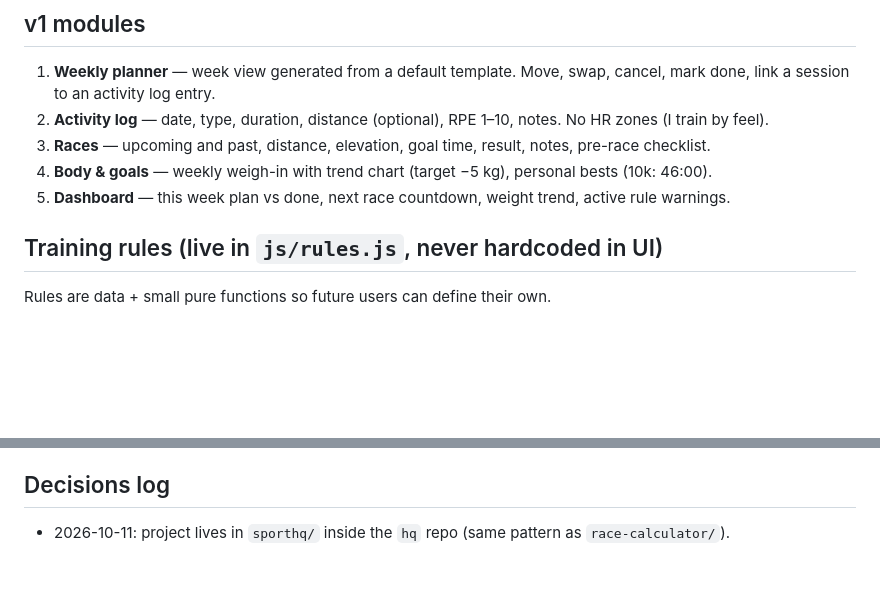
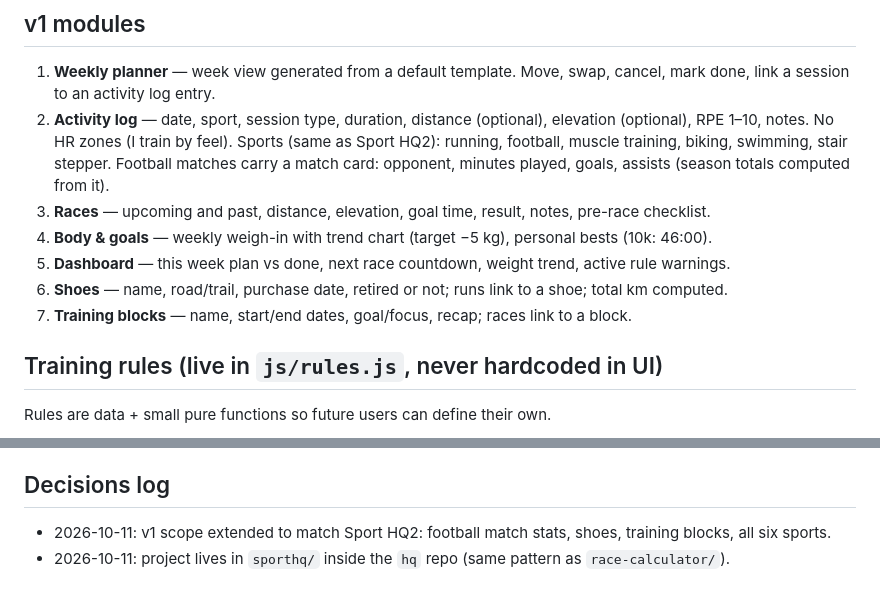
Before and after one commit to vanhoveromain/hq, a Markdown page: sporthq/CLAUDE.md, 2 parts joined by grey strips. Drawn GitHub-style; blank space fills up the shorter version.

Commit message:
CLAUDE.md: extend v1 scope (match stats, shoes, training blocks, all sports)
Co-Authored-By: Claude Opus 5.5 <noreply@anthropic.com>
Claude-Session: https://claude.ai/code/session_01FKWgd35D26SfoqLo1KNvSu

```diff
--- a/sporthq/CLAUDE.md
+++ b/sporthq/CLAUDE.md
@@ -26,10 +26,15 @@
 ## v1 modules
 1. **Weekly planner** — week view generated from a default template. Move, swap, cancel, mark done,
    link a session to an activity log entry.
-2. **Activity log** — date, type, duration, distance (optional), RPE 1–10, notes. No HR zones (I train by feel).
+2. **Activity log** — date, sport, session type, duration, distance (optional), elevation (optional), RPE 1–10, notes.
+   No HR zones (I train by feel). Sports (same as Sport HQ2): running, football, muscle training, biking,
+   swimming, stair stepper. Football matches carry a match card: opponent, minutes played, goals, assists
+   (season totals computed from it).
 3. **Races** — upcoming and past, distance, elevation, goal time, result, notes, pre-race checklist.
 4. **Body & goals** — weekly weigh-in with trend chart (target −5 kg), personal bests (10k: 46:00).
 5. **Dashboard** — this week plan vs done, next race countdown, weight trend, active rule warnings.
+6. **Shoes** — name, road/trail, purchase date, retired or not; runs link to a shoe; total km computed.
+7. **Training blocks** — name, start/end dates, goal/focus, recap; races link to a block.
 
 ## Training rules (live in `js/rules.js`, never hardcoded in UI)
 Rules are data + small pure functions so future users can define their own.
@@ -59,4 +64,6 @@ Multi-user, social, payments, Strava/Garmin sync, nutrition, life organisation.
 - Notion "Sport HQ2" is read-only for this project: never create, edit or delete anything there.
 
 ## Decisions log
+- 2026-10-11: v1 scope extended to match Sport HQ2: football match stats, shoes, training blocks,
+  all six sports.
 - 2026-10-11: project lives in `sporthq/` inside the `hq` repo (same pattern as `race-calculator/`).
```
